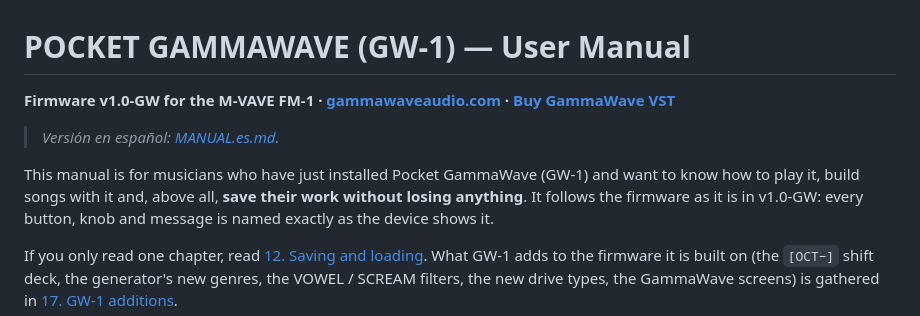
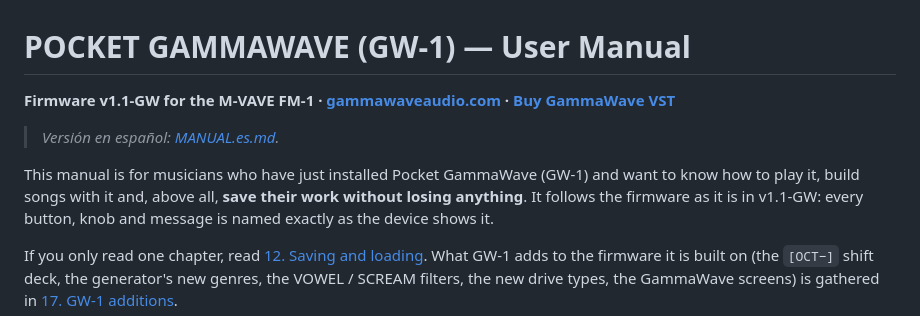
Before and after one commit to Guillel51/Quantum-GammaWave, a Markdown page: docs/MANUAL.md, the part around the change. GitHub-like rendering.

```diff
--- a/docs/MANUAL.md
+++ b/docs/MANUAL.md
@@ -1,11 +1,11 @@
 # POCKET GAMMAWAVE (GW-1) — User Manual
 
-**Firmware v1.0-GW for the M-VAVE FM-1 · [gammawaveaudio.com](https://gammawaveaudio.com/) · [Buy GammaWave VST](https://shadowtune.itch.io/gammawave)**
+**Firmware v1.1-GW for the M-VAVE FM-1 · [gammawaveaudio.com](https://gammawaveaudio.com/) · [Buy GammaWave VST](https://shadowtune.itch.io/gammawave)**
 
 > *Versión en español: [MANUAL.es.md](MANUAL.es.md).*
 
 This manual is for musicians who have just installed Pocket GammaWave (GW-1) and want to know how to play it, build songs with it
-and, above all, **save their work without losing anything**. It follows the firmware as it is in v1.0-GW: every
+and, above all, **save their work without losing anything**. It follows the firmware as it is in v1.1-GW: every
 button, knob and message is named exactly as the device shows it.
 
 If you only read one chapter, read [12. Saving and loading](#12-saving-and-loading). What GW-1 adds to the firmware it
```
Also changed, not shown: README.md (+26 -4 lines), docs/MANUAL.es.md (+2 -2 lines), docs/cheatsheet-sound.png, 10 other files.
